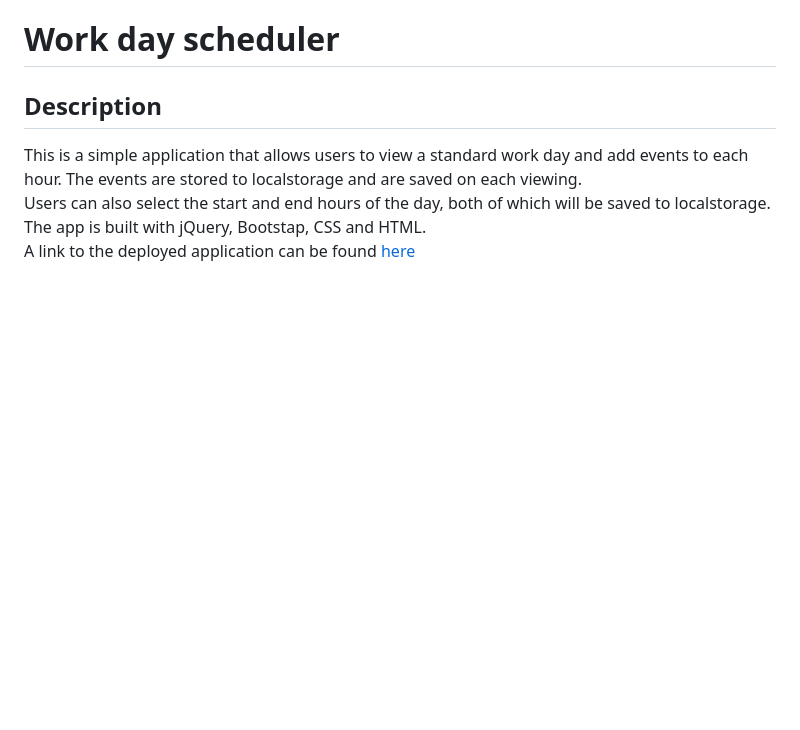
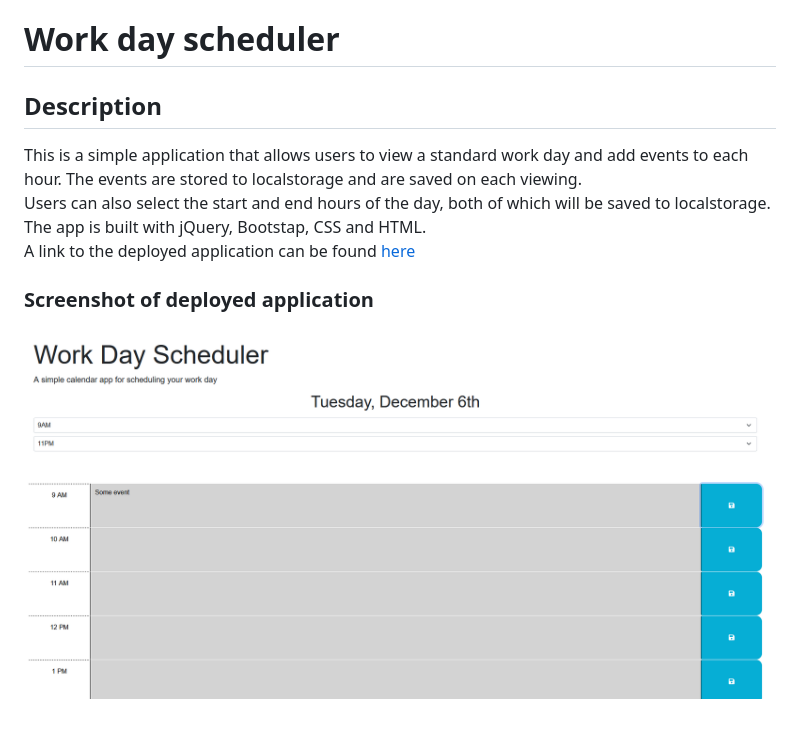
Before and after one commit to LordusWhale/work-scheduler, a Markdown page: readme.md, the part around the change. Rendered like a GitHub page; pictures changed too: deployedapp.png (added); blank space fills up the shorter version.

```diff
--- a/readme.md
+++ b/readme.md
@@ -4,4 +4,9 @@
 ## Description
 This is a simple application that allows users to view a standard work day and add events to each hour. The events are stored to localstorage and are saved on each viewing. <br>
 Users can also select the start and end hours of the day, both of which will be saved to localstorage. The app is built with jQuery, Bootstap, CSS and HTML. <br>
-A link to the deployed application can be found [here]()
+A link to the deployed application can be found [here](https://lorduswhale.github.io/work-scheduler)
+
+
+### Screenshot of deployed application
+
+![deployed application screenshot](./deployedapp.png)
```
